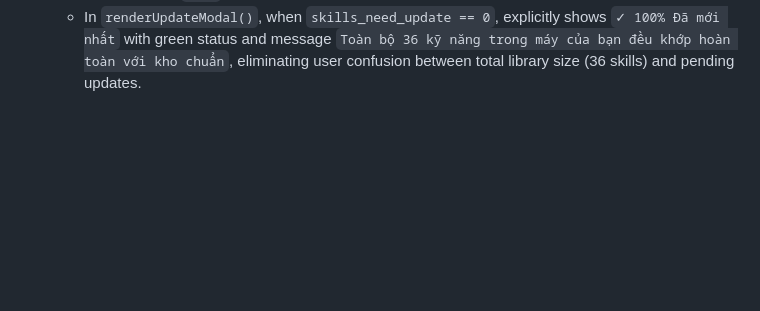
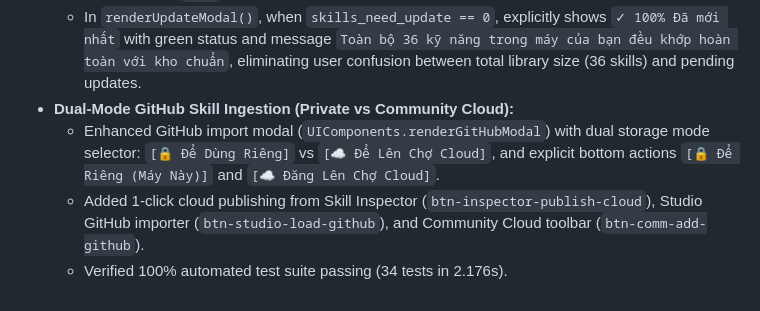
Before and after one commit to Play-with-me/AbyssalSkills-AI, a Markdown page: .agents/PROJECT_MEMORY.md, the part around the change. GitHub-like rendering; blank space fills up the shorter version.

Commit message:
docs(memory): update project memory for dual-mode github import

```diff
--- a/.agents/PROJECT_MEMORY.md
+++ b/.agents/PROJECT_MEMORY.md
@@ -182,3 +182,7 @@ The earlier checked boxes/28-gate claims above are historical implementation not
 - **Standard Desktop Launch & Status Clarity:**
   - Clarified standard desktop launch workflow: Normal users double-click Desktop shortcut `AbyssalSkillsD` (pointing to `C:\Users\kyuu4\AppData\Local\Programs\AbyssalSkillsD\AbyssalSkillsD.exe`) and never touch installer `.exe` files manually.
   - In `renderUpdateModal()`, when `skills_need_update == 0`, explicitly shows `✓ 100% Đã mới nhất` with green status and message `Toàn bộ 36 kỹ năng trong máy của bạn đều khớp hoàn toàn với kho chuẩn`, eliminating user confusion between total library size (36 skills) and pending updates.
+- **Dual-Mode GitHub Skill Ingestion (Private vs Community Cloud):**
+  - Enhanced GitHub import modal (`UIComponents.renderGitHubModal`) with dual storage mode selector: `[🔒 Để Dùng Riêng]` vs `[☁️ Để Lên Chợ Cloud]`, and explicit bottom actions `[🔒 Để Riêng (Máy Này)]` and `[☁️ Đăng Lên Chợ Cloud]`.
+  - Added 1-click cloud publishing from Skill Inspector (`btn-inspector-publish-cloud`), Studio GitHub importer (`btn-studio-load-github`), and Community Cloud toolbar (`btn-comm-add-github`).
+  - Verified 100% automated test suite passing (34 tests in 2.176s).
```
